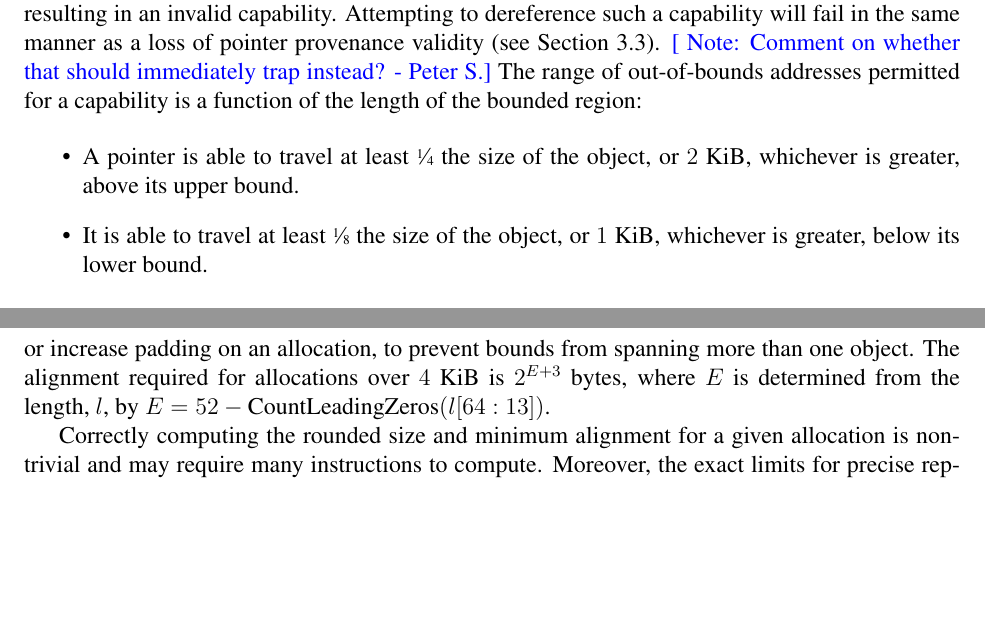
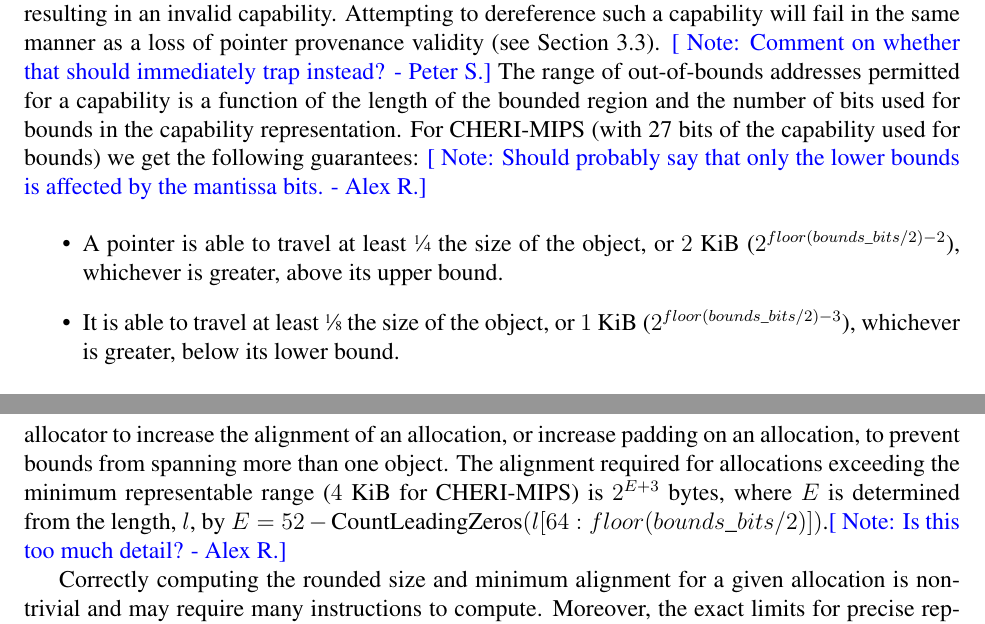
Before and after one commit to CTSRD-CHERI/cheri-c-programming, a LaTeX paper (cheri-c-programming.tex): two parts of pages 18 and 26 of 34, joined at a grey line, cut so that both start at the same text, the shorter picture padded with empty space. Compiled offline with pdfLaTeX.

Commit message:
Avoid using constants that depends on current CHERI-MIPS capability format
4KB minimum representable bounds range is currently true for CHERI-MIPS and
64-bit CHERI-RISCV, but not necessarily for 32-bit CHERI-RISCV or Morello.
Similarly, -1 may not always be the unsealed otype.

```diff
--- a/cheri-c-programming.tex
+++ b/cheri-c-programming.tex
@@ -1038,13 +1038,15 @@ manner as a loss of pointer provenance validity (see
 \Cref{sec:pointer_provenance_validity}).
 \psnote{Comment on whether that should immediately trap instead?}
 The range of out-of-bounds addresses permitted for a capability is
-a function of the length of the bounded region:
+a function of the length of the bounded region and the number of bits used for bounds in the capability representation.
+For CHERI-MIPS (with 27 bits of the capability used for bounds) we get the following guarantees:
+\arnote{Should probably say that only the lower bounds is affected by the mantissa bits.}
 
 \begin{itemize}
 \item A pointer is able to travel at least \sfrac{1}{4} the size of the object, or
-  $2$ KiB, whichever is greater, above its upper bound.
-
-\item It is able to travel at least \sfrac{1}{8} the size of the object, or $1$ KiB,
+  $2$ KiB ($2^{floor(bounds\_bits/2)-2}$), whichever is greater, above its upper bound.
+
+\item It is able to travel at least \sfrac{1}{8} the size of the object, or $1$ KiB ($2^{floor(bounds\_bits/2)-3}$),
   whichever is greater, below its lower bound.
 \end{itemize}
 
@@ -1471,9 +1473,9 @@ apply to the lower and upper bounds.
 This may require a memory allocator to increase the alignment of an
 allocation, or increase padding on an allocation, to prevent bounds from
 spanning more than one object.
-The alignment required for allocations over $4$ KiB is $2^{E+3}$ bytes, where
+The alignment required for allocations exceeding the minimum representable range ($4$ KiB for CHERI-MIPS) is $2^{E+3}$ bytes, where
 $E$ is determined from the length, $l$, by
-$E = 52 - \textrm{CountLeadingZeros}(l[64:13])$.
+$E = 52 - \textrm{CountLeadingZeros}(l[64:floor(bounds\_bits/2)])$.\arnote{Is this too much detail?}
 %\jrtcnote{Do we want to clarify that this is a 65-bit length? One would naively
 %expect it to be 64-bit and thus be off by one in all calculations. We should
 %probably also steer people towards CRRL/CRAM regardless (and add cheri\_foo
```
Also changed, not shown: cheri-c-programming.tex (6 more changed lines).
